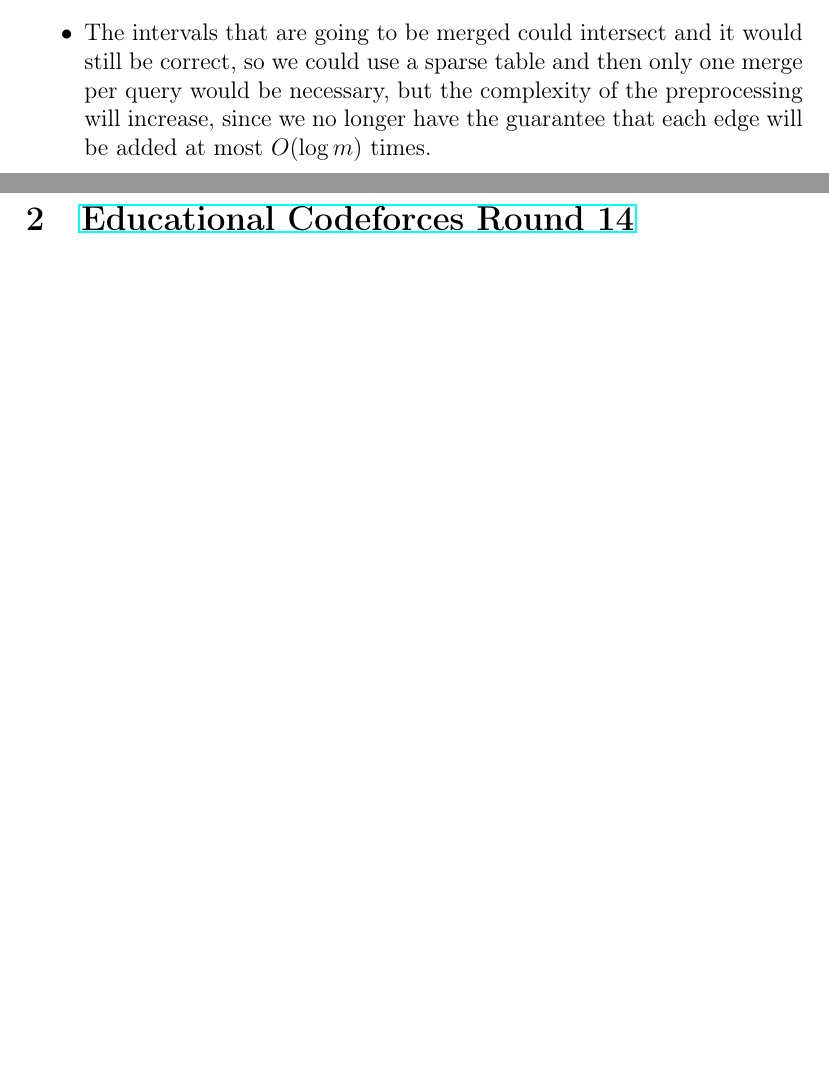
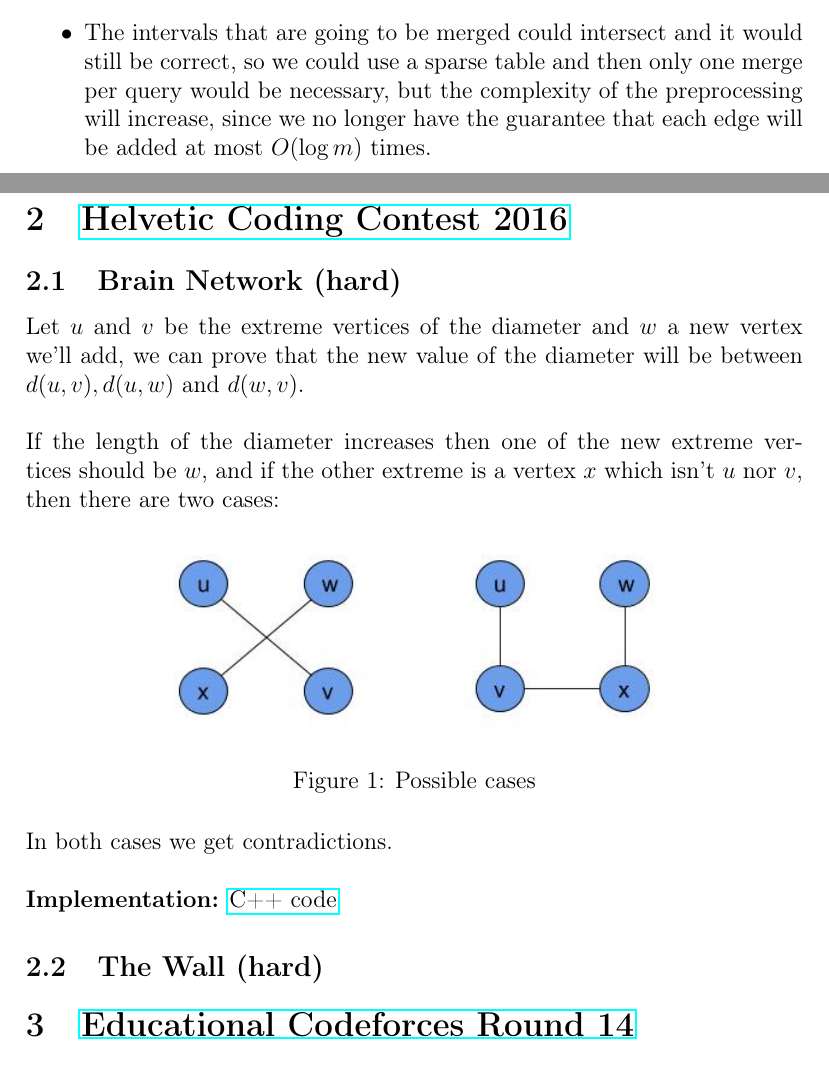
Before and after one commit to marioyc/codeforces-notes, a LaTeX document (main.tex): two parts of pages 3 and 4 of 4, joined at a grey line, cut so that both start at the same text, the shorter picture padded with empty space. Compiled offline with pdfLaTeX.

Commit message:
add helvetic c3

```diff
--- a/main.tex
+++ b/main.tex
@@ -5,6 +5,7 @@
 \usepackage{fancyhdr}
 \usepackage{lastpage}
 \usepackage{hyperref}
+\usepackage{graphicx}
 
 \setlength\parindent{0pt}
 
@@ -52,6 +53,29 @@
 The intervals that are going to be merged could intersect and it would still be correct, so we could use a sparse table and then only one merge per query would be necessary, but the complexity of the preprocessing will increase, since we no longer have the guarantee that each edge will be added at most $O(\log m)$ times.
 \end{itemize}
 
+\section{\href{http://codeforces.com/contest/690}{Helvetic Coding Contest 2016}}
+
+\subsection{Brain Network (hard)}
+
+Let $u$ and $v$ be the extreme vertices of the diameter and $w$ a new vertex we'll add,
+we can prove that the new value of the diameter will be between $d(u,v), d(u,w)$ and $d(w,v)$.
+\\ \\
+If the length of the diameter increases then one of the new extreme vertices should be $w$,
+and if the other extreme is a vertex $x$ which isn't $u$ nor $v$, then there
+are two cases:
+
+\begin{figure}[!ht]
+\centering
+\includegraphics[scale=0.6]{img/helvetic-c.jpg}
+\caption{Possible cases}
+\end{figure}
+
+In both cases we get contradictions.
+\\ \\
+\textbf{Implementation:} \href{http://codeforces.com/contest/690/submission/19389500}{C++ code}
+
+\subsection{The Wall (hard)}
+
 \section{\href{http://codeforces.com/contest/691}{Educational Codeforces Round 14}}
 
 \subsection{Couple Cover}
```
Also changed, not shown: img/helvetic-c.jpg (added).
